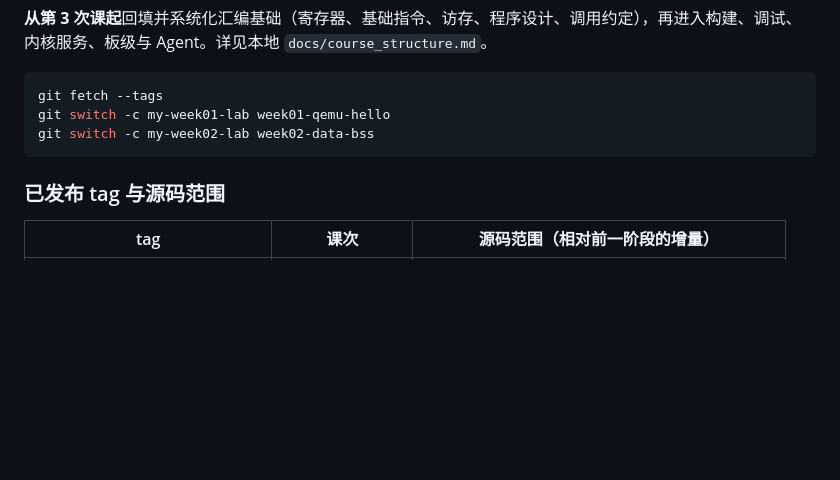
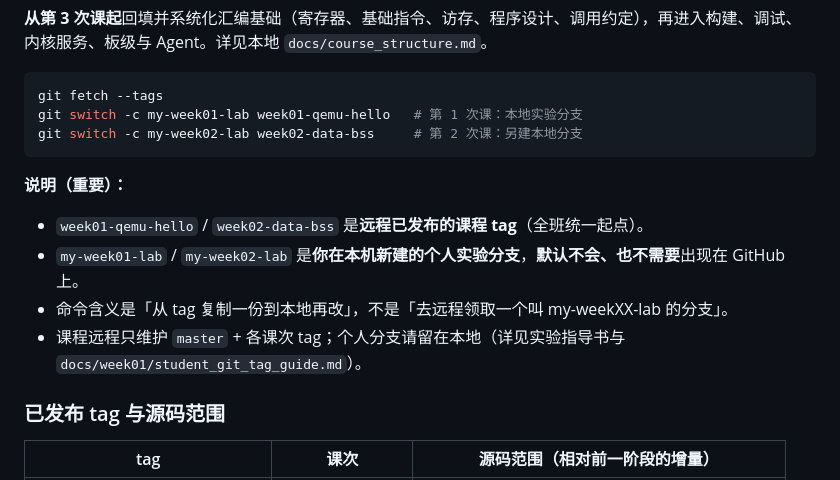
Before and after one commit to cxi218447-byte/miniOS, a Markdown page: README.md, the part around the change. Drawn GitHub-style; blank space fills up the shorter version.

Commit message:
docs: explain that my-weekXX-lab is a local-only lab branch
Clarify in README that course tags live on the remote while personal experiment branches are created locally and are not expected on GitHub.

````diff
--- a/README.md
+++ b/README.md
@@ -22,9 +22,16 @@
 
 ```bash
 git fetch --tags
-git switch -c my-week01-lab week01-qemu-hello
-git switch -c my-week02-lab week02-data-bss
+git switch -c my-week01-lab week01-qemu-hello   # 第 1 次课：本地实验分支
+git switch -c my-week02-lab week02-data-bss     # 第 2 次课：另建本地分支
 ```
+
+**说明（重要）：**
+
+- `week01-qemu-hello` / `week02-data-bss` 是**远程已发布的课程 tag**（全班统一起点）。
+- `my-week01-lab` / `my-week02-lab` 是**你在本机新建的个人实验分支**，**默认不会、也不需要**出现在 GitHub 上。
+- 命令含义是「从 tag 复制一份到本地再改」，不是「去远程领取一个叫 my-weekXX-lab 的分支」。
+- 课程远程只维护 `master` + 各课次 tag；个人分支请留在本地（详见实验指导书与 `docs/week01/student_git_tag_guide.md`）。
 
 ### 已发布 tag 与源码范围
 
````
